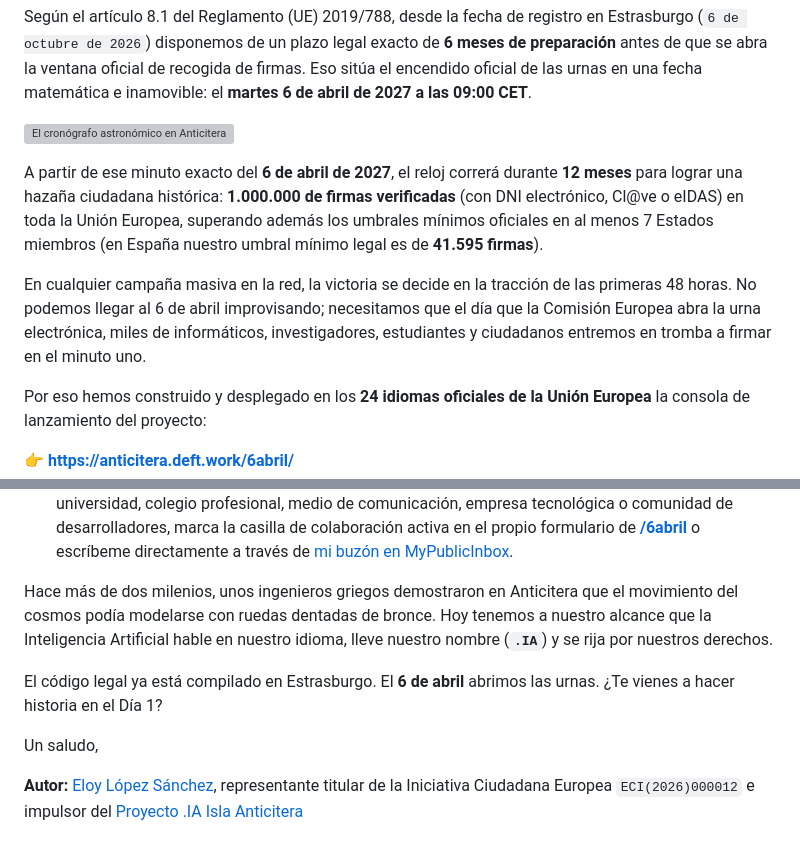
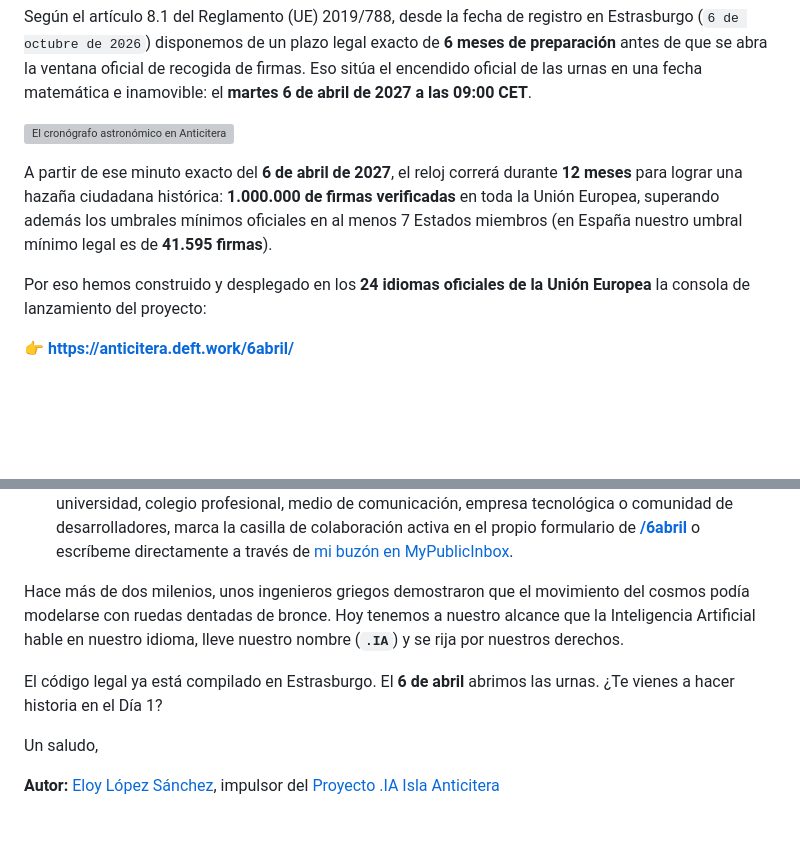
Before and after one commit to elswork/Archimedes, a Markdown page: raw/Chema 6 abril/00_ARTICULO_EL_LADO_DEL_MAL_6_ABRIL.md, 2 parts joined by grey strips. GitHub-like rendering; blank space fills up the shorter version; grey boxes are pictures that could not be loaded.

Commit message:
docs: update article text and image reference in 00_ARTICULO_EL_LADO_DEL_MAL_6_ABRIL.md

```diff
--- a/raw/Chema 6 abril/00_ARTICULO_EL_LADO_DEL_MAL_6_ABRIL.md
+++ b/raw/Chema 6 abril/00_ARTICULO_EL_LADO_DEL_MAL_6_ABRIL.md
@@ -59,9 +59,7 @@ Según el artículo 8.1 del Reglamento (UE) 2019/788, desde la fecha de registro
 
 ![El cronógrafo astronómico en Anticitera rumbo al encendido oficial del 6 de abril de 2027](./img_04_cronografo_6abril_anticitera.jpg)
 
-A partir de ese minuto exacto del **6 de abril de 2027**, el reloj correrá durante **12 meses** para lograr una hazaña ciudadana histórica: **1.000.000 de firmas verificadas** (con DNI electrónico, Cl@ve o eIDAS) en toda la Unión Europea, superando además los umbrales mínimos oficiales en al menos 7 Estados miembros (en España nuestro umbral mínimo legal es de **41.595 firmas**).
-
-En cualquier campaña masiva en la red, la victoria se decide en la tracción de las primeras 48 horas. No podemos llegar al 6 de abril improvisando; necesitamos que el día que la Comisión Europea abra la urna electrónica, miles de informáticos, investigadores, estudiantes y ciudadanos entremos en tromba a firmar en el minuto uno.
+A partir de ese minuto exacto del **6 de abril de 2027**, el reloj correrá durante **12 meses** para lograr una hazaña ciudadana histórica: **1.000.000 de firmas verificadas** en toda la Unión Europea, superando además los umbrales mínimos oficiales en al menos 7 Estados miembros (en España nuestro umbral mínimo legal es de **41.595 firmas**).
 
 Por eso hemos construido y desplegado en los **24 idiomas oficiales de la Unión Europea** la consola de lanzamiento del proyecto:
 
@@ -75,10 +73,10 @@ El reloj astronómico que veréis latiendo en **[anticitera.deft.work/6abril](ht
 2. **Pásalo a tu red en cualquiera de los 24 idiomas de la UE:** Hemos integrado en la plataforma botones directos para compartir la cuenta atrás con mensaje precargado por WhatsApp, Telegram, X o LinkedIn en español, inglés, francés, griego, portugués, alemán, italiano y el resto de lenguas oficiales de la Unión.
 3. **Alianzas con universidades, empresas, divulgadores y comunidades tech:** Si representas a una universidad, colegio profesional, medio de comunicación, empresa tecnológica o comunidad de desarrolladores, marca la casilla de colaboración activa en el propio formulario de **[/6abril](https://anticitera.deft.work/6abril/)** o escríbeme directamente a través de [mi buzón en MyPublicInbox](https://mypublicinbox.com/elswork).
 
-Hace más de dos milenios, unos ingenieros griegos demostraron en Anticitera que el movimiento del cosmos podía modelarse con ruedas dentadas de bronce. Hoy tenemos a nuestro alcance que la Inteligencia Artificial hable en nuestro idioma, lleve nuestro nombre (**`.IA`**) y se rija por nuestros derechos.
+Hace más de dos milenios, unos ingenieros griegos demostraron que el movimiento del cosmos podía modelarse con ruedas dentadas de bronce. Hoy tenemos a nuestro alcance que la Inteligencia Artificial hable en nuestro idioma, lleve nuestro nombre (**`.IA`**) y se rija por nuestros derechos.
 
 El código legal ya está compilado en Estrasburgo. El **6 de abril** abrimos las urnas. ¿Te vienes a hacer historia en el Día 1?
 
 Un saludo,
 
-**Autor:** [Eloy López Sánchez](https://mypublicinbox.com/elswork), representante titular de la Iniciativa Ciudadana Europea `ECI(2026)000012` e impulsor del [Proyecto .IA Isla Anticitera](https://anticitera.deft.work/6abril/)
+**Autor:** [Eloy López Sánchez](https://mypublicinbox.com/elswork), impulsor del [Proyecto .IA Isla Anticitera](https://anticitera.deft.work/)
```
Also changed, not shown: other parts of raw/Chema 6 abril/00_ARTICULO_EL_LADO_DEL_MAL_6_ABRIL.md (+1 -1 lines).
